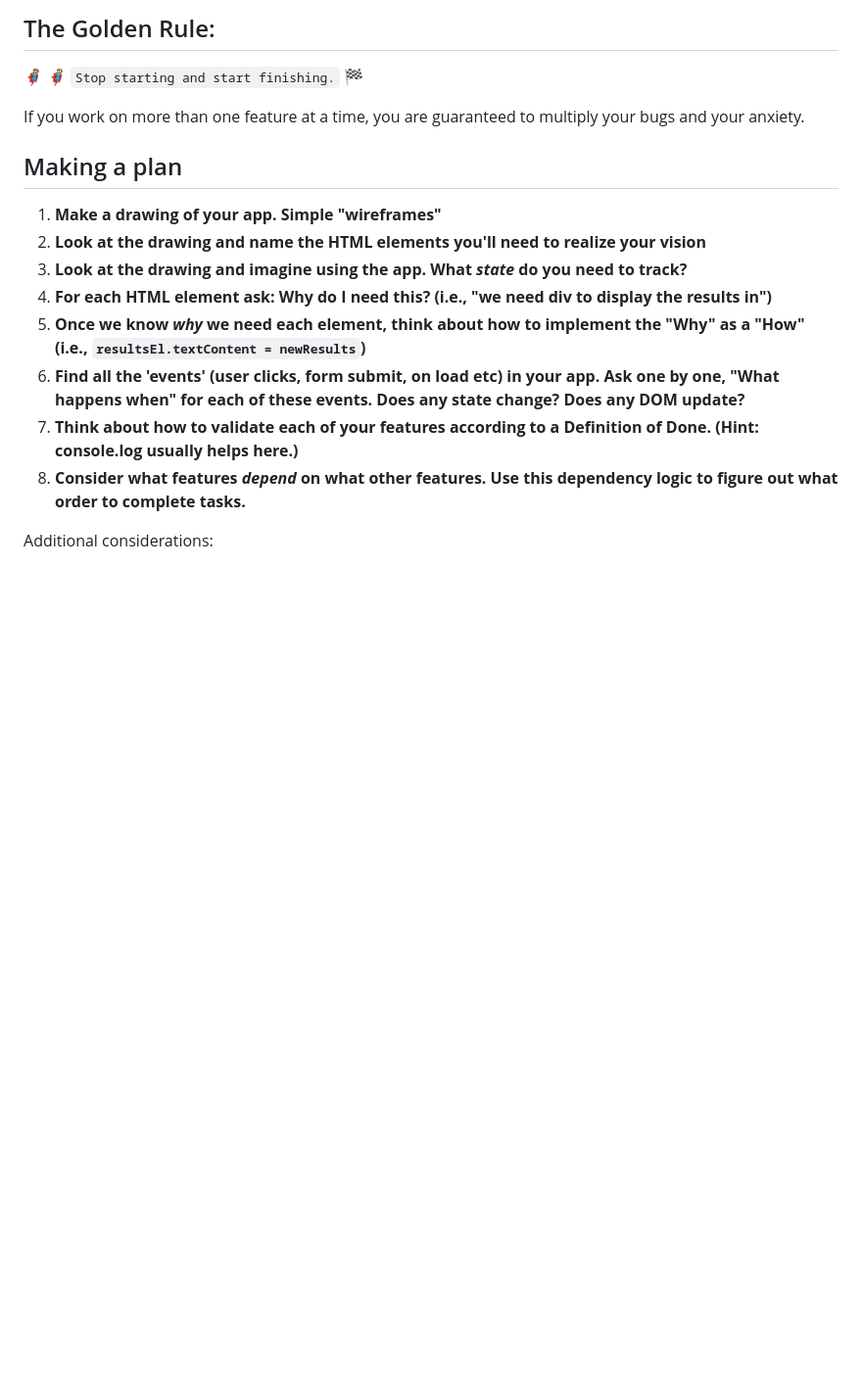
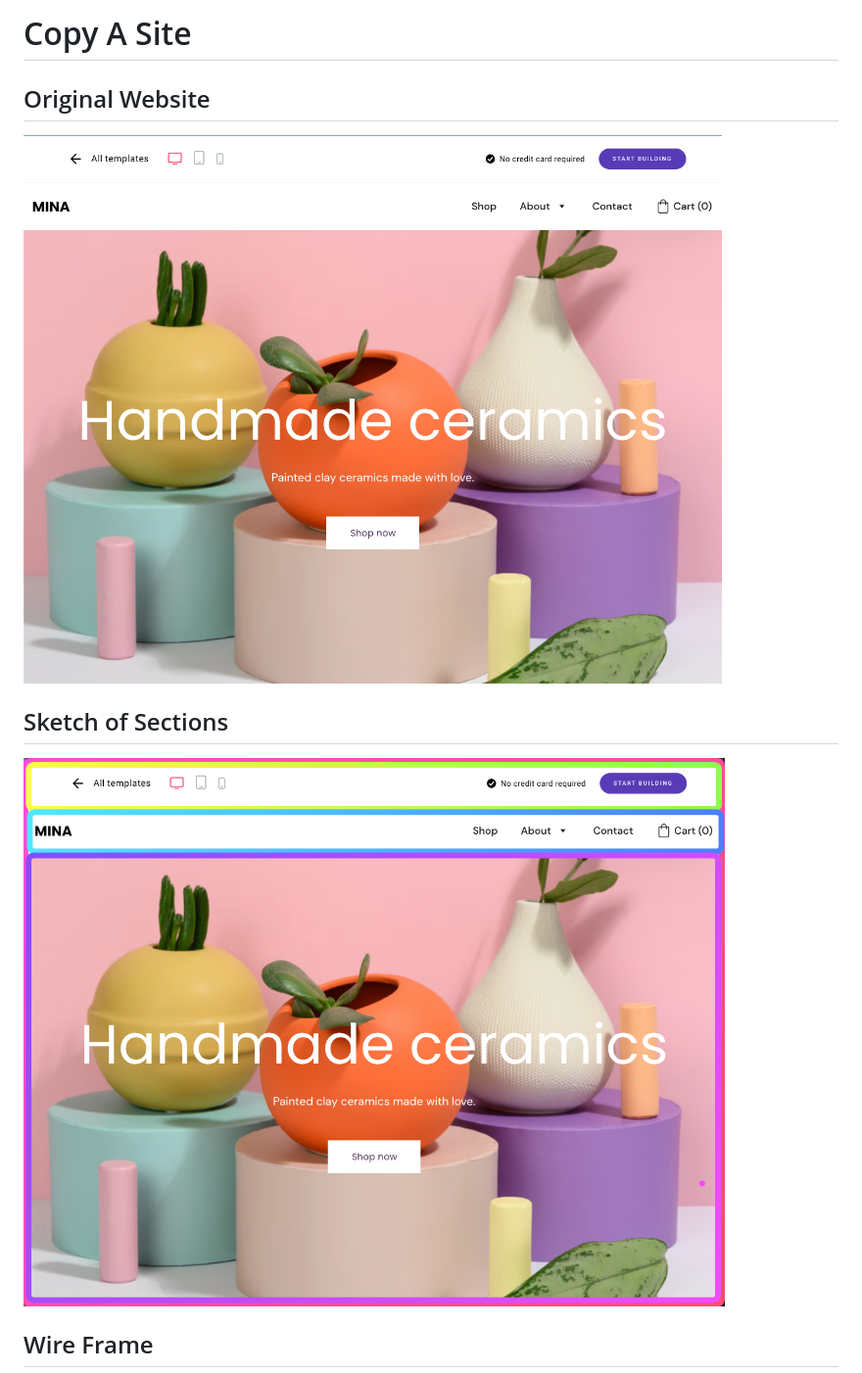
Before and after one commit to kashitamang/copy-a-site, a Markdown page: README.md, the part around the change printed below. Shown: that part at 98% size. Drawn GitHub-style; pictures changed too: assets/layout_sketch.png (added), assets/original.png (added); blank space fills up the shorter version.

Commit message:
adding screenshots for original website sketch of layout, and wireframe plan

```diff
--- a/README.md
+++ b/README.md
@@ -1,19 +1,12 @@
-## The Golden Rule:
+# Copy A Site
 
-🦸 🦸‍♂️ `Stop starting and start finishing.` 🏁
+## Original Website
 
-If you work on more than one feature at a time, you are guaranteed to multiply your bugs and your anxiety.
+![](./assets/original.png)
 
-## Making a plan
+## Sketch of Sections
 
-1. **Make a drawing of your app. Simple "wireframes"**
-1. **Look at the drawing and name the HTML elements you'll need to realize your vision**
-1. **Look at the drawing and imagine using the app. What _state_ do you need to track?**
-1. **For each HTML element ask: Why do I need this? (i.e., "we need div to display the results in")**
-1. **Once we know _why_ we need each element, think about how to implement the "Why" as a "How" (i.e., `resultsEl.textContent = newResults`)**
-1. **Find all the 'events' (user clicks, form submit, on load etc) in your app. Ask one by one, "What happens when" for each of these events. Does any state change? Does any DOM update?**
-1. **Think about how to validate each of your features according to a Definition of Done. (Hint: console.log usually helps here.)**
-1. **Consider what features _depend_ on what other features. Use this dependency logic to figure out what order to complete tasks.**
+![](./assets/layout_sketch.png)
 
-Additional considerations:
+## Wire Frame
 
```
Also changed, not shown: other parts of README.md (+13 -8 lines), assets/wireframe.png (added).
